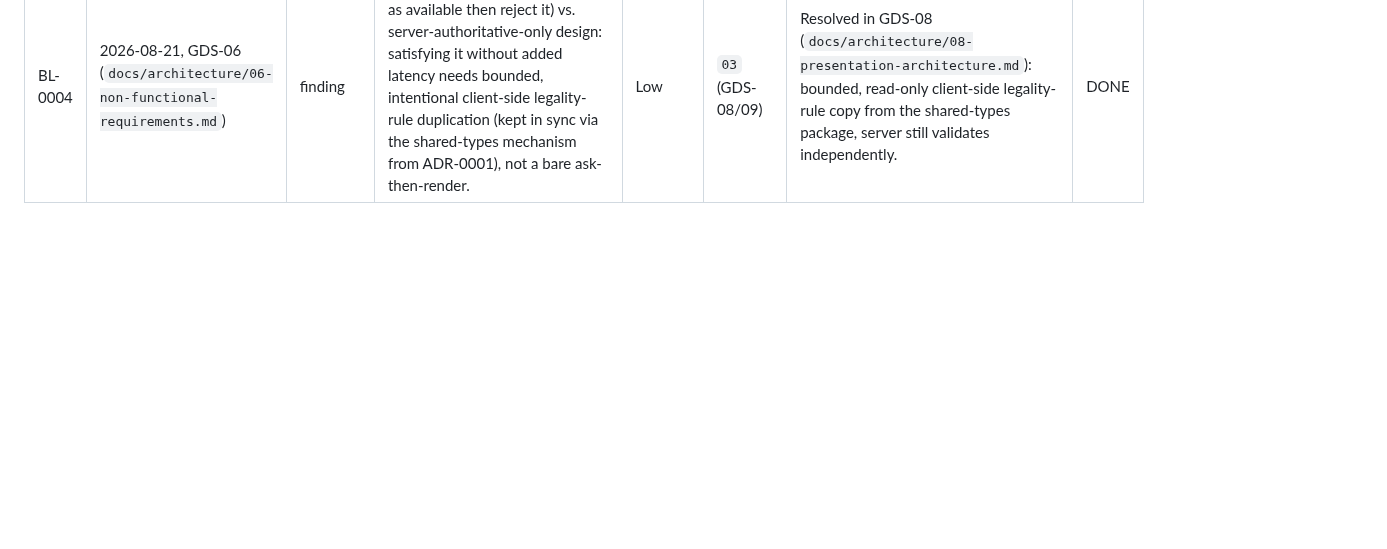
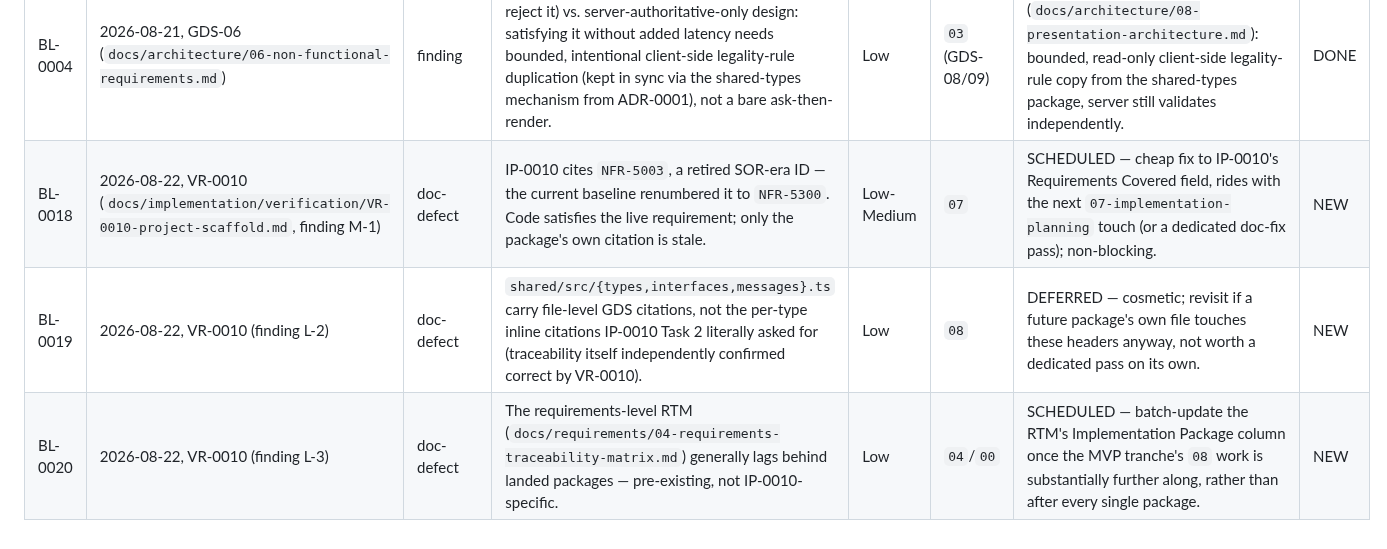
Before and after one commit to Zabin/OWchess, a Markdown page: docs/pipeline/backlog.md, the part around the change. Drawn GitHub-style; blank space fills up the shorter version.

```diff
--- a/docs/pipeline/backlog.md
+++ b/docs/pipeline/backlog.md
@@ -34,3 +34,6 @@ reason) → `IN PIPELINE` → `DONE`. "We'll get to it" with no trigger is not a
 | BL-0016 | 2026-08-22, `07-implementation-planning` (IP-4010's authoring pass) | finding | `BeliefState.applyDeception` (GDS-09) had no package owner in the initial Technical Work Breakdown pass — surfaced when IP-4010 tried to cite it as a dependency. | Low | `07` | Resolved same run — assigned to IP-6010 (`docs/implementation/packages/IP-6010-fog-of-war-enforcement.md`), which already owns `BeliefState`'s mutation surface for the enforcement boundary; IP-4010's dependency edge updated accordingly. | DONE |
 | BL-0017 | 2026-08-22, `07-implementation-planning` (IP-3011/IP-4011's authoring pass) | research-gap | The v1 content templates (asset-type AP costs/regime affinities, effect-to-effector capability mapping) need `02-research-domain`'s doctrine grounding (R-1xx tier), which is not yet authored — IP-3011/IP-4011 can proceed with reasoned-but-placeholder costs, but `09-content-review`'s doctrinal-coherence check depends on this grounding existing first. | Medium | `02` (R-1xx) | SCHEDULED — `02-research-domain` before `09-content-review` closes IP-3011/IP-4011; does not block `08-content-authoring` from starting with reasoned interim values. | NEW |
 | BL-0004 | 2026-08-21, GDS-06 (`docs/architecture/06-non-functional-requirements.md`) | finding | NFR-4002 (never show an action as available then reject it) vs. server-authoritative-only design: satisfying it without added latency needs bounded, intentional client-side legality-rule duplication (kept in sync via the shared-types mechanism from ADR-0001), not a bare ask-then-render. | Low | `03` (GDS-08/09) | Resolved in GDS-08 (`docs/architecture/08-presentation-architecture.md`): bounded, read-only client-side legality-rule copy from the shared-types package, server still validates independently. | DONE |
+| BL-0018 | 2026-08-22, VR-0010 (`docs/implementation/verification/VR-0010-project-scaffold.md`, finding M-1) | doc-defect | IP-0010 cites `NFR-5003`, a retired SOR-era ID — the current baseline renumbered it to `NFR-5300`. Code satisfies the live requirement; only the package's own citation is stale. | Low-Medium | `07` | SCHEDULED — cheap fix to IP-0010's Requirements Covered field, rides with the next `07-implementation-planning` touch (or a dedicated doc-fix pass); non-blocking. | NEW |
+| BL-0019 | 2026-08-22, VR-0010 (finding L-2) | doc-defect | `shared/src/{types,interfaces,messages}.ts` carry file-level GDS citations, not the per-type inline citations IP-0010 Task 2 literally asked for (traceability itself independently confirmed correct by VR-0010). | Low | `08` | DEFERRED — cosmetic; revisit if a future package's own file touches these headers anyway, not worth a dedicated pass on its own. | NEW |
+| BL-0020 | 2026-08-22, VR-0010 (finding L-3) | doc-defect | The requirements-level RTM (`docs/requirements/04-requirements-traceability-matrix.md`) generally lags behind landed packages — pre-existing, not IP-0010-specific. | Low | `04`/`00` | SCHEDULED — batch-update the RTM's Implementation Package column once the MVP tranche's `08` work is substantially further along, rather than after every single package. | NEW |
```
Also changed, not shown: docs/pipeline/pipeline-journal.md (+13 -10 lines).
